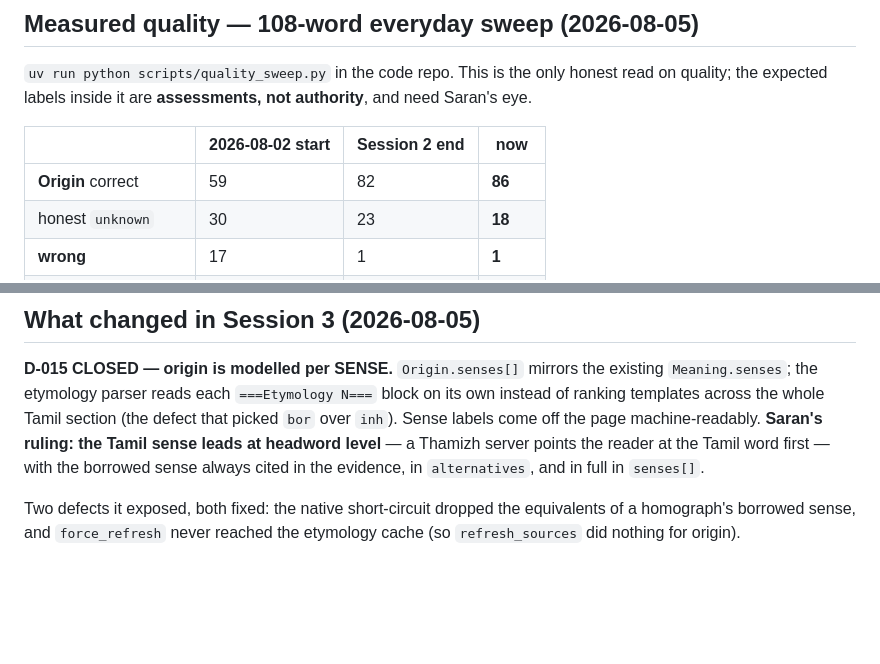
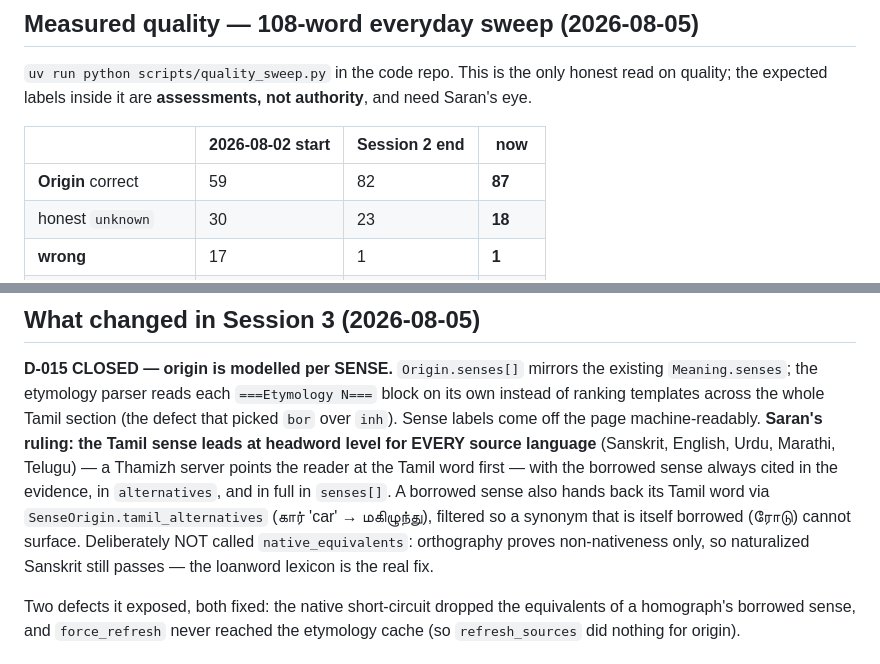
Before and after one commit to ief-global/thamizh-mcp-design, a Markdown page: CODE-STATUS.md, 2 parts joined by grey strips. GitHub-like rendering; blank space fills up the shorter version.

```diff
--- a/CODE-STATUS.md
+++ b/CODE-STATUS.md
@@ -29,7 +29,7 @@ the expected labels inside it are **assessments, not authority**, and need Saran
 
 | | 2026-08-02 start | Session 2 end | now |
 |---|---|---|---|
-| **Origin** correct | 59 | 82 | **86** |
+| **Origin** correct | 59 | 82 | **87** |
 | honest `unknown` | 30 | 23 | **18** |
 | **wrong** | 17 | 1 | **1** |
 | **Formation** decoded | — | 26/30 | 26/30 |
@@ -58,8 +58,12 @@ word is *not native* but never *which language*, and en.wiktionary now supplies
 `Meaning.senses`; the etymology parser reads each `===Etymology N===` block on its own instead of
 ranking templates across the whole Tamil section (the defect that picked `bor` over `inh`). Sense
 labels come off the page machine-readably. **Saran's ruling: the Tamil sense leads at headword
-level** — a Thamizh server points the reader at the Tamil word first — with the borrowed sense
-always cited in the evidence, in `alternatives`, and in full in `senses[]`.
+level for EVERY source language** (Sanskrit, English, Urdu, Marathi, Telugu) — a Thamizh server
+points the reader at the Tamil word first — with the borrowed sense always cited in the evidence,
+in `alternatives`, and in full in `senses[]`. A borrowed sense also hands back its Tamil word via
+`SenseOrigin.tamil_alternatives` (கார் 'car' → மகிழுந்து), filtered so a synonym that is itself
+borrowed (ரோடு) cannot surface. Deliberately NOT called `native_equivalents`: orthography proves
+non-nativeness only, so naturalized Sanskrit still passes — the loanword lexicon is the real fix.
 
 Two defects it exposed, both fixed: the native short-circuit dropped the equivalents of a
 homograph's borrowed sense, and `force_refresh` never reached the etymology cache (so
```
Also changed, not shown: thamizh-mcp-builder/references/DECISIONS.md (+38 -7 lines).
